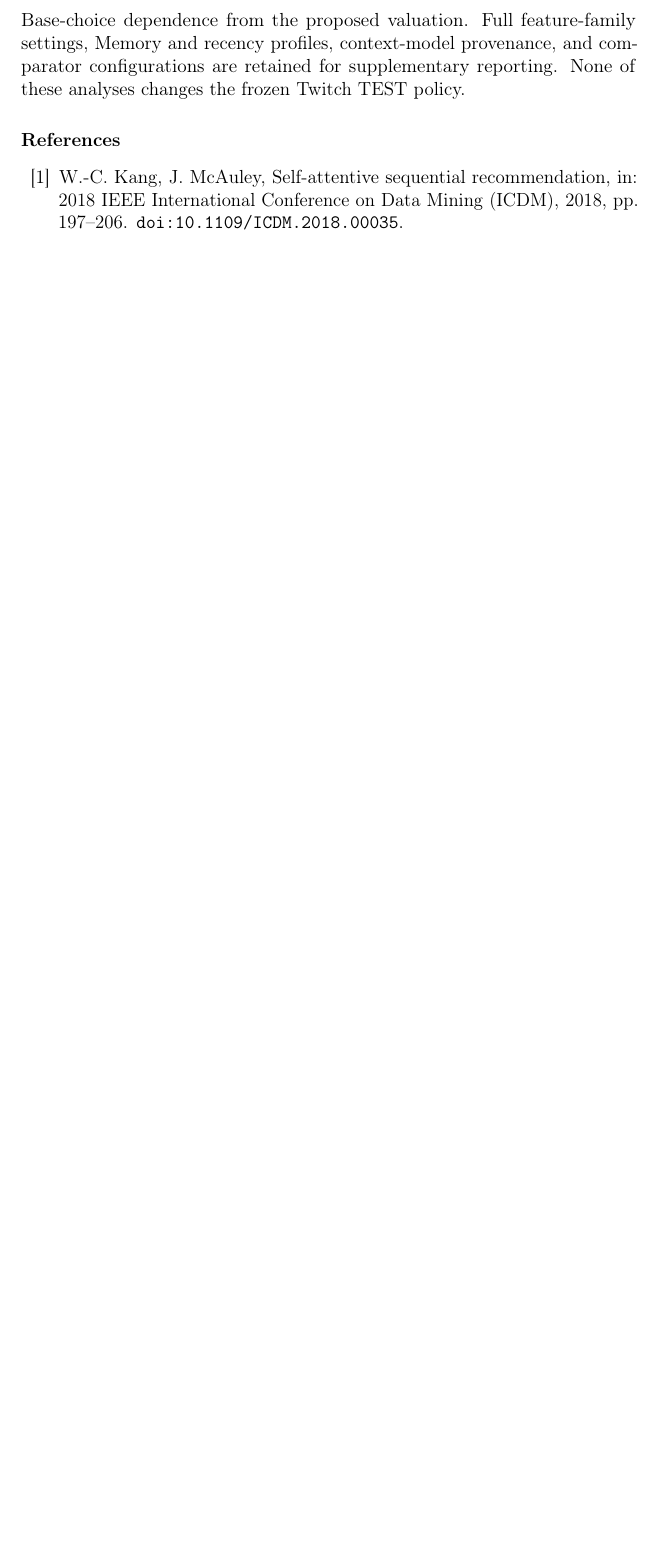
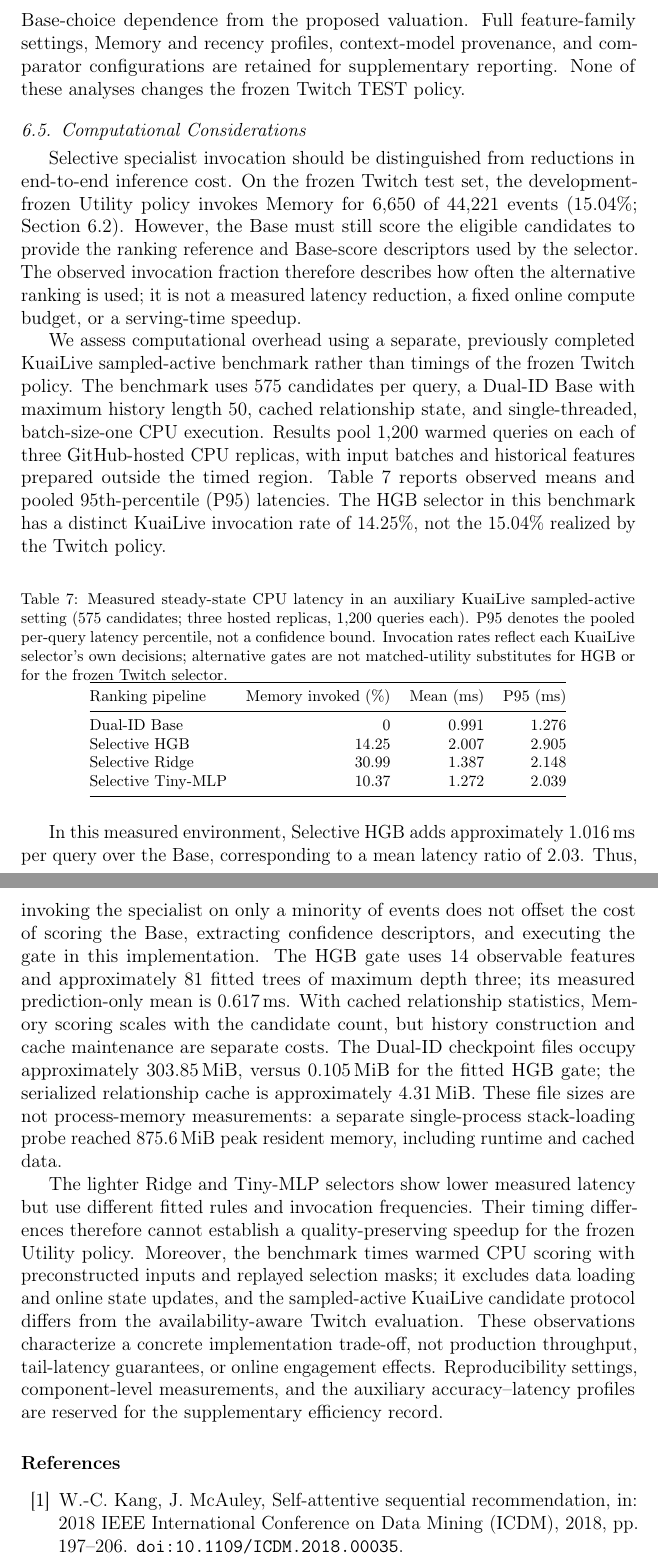
Before and after one commit to mzch0210/KuaiLive-Agent, a LaTeX paper (manuscript/kbs_latex/main.tex): part of page 23 of 26 before the commit and two parts of pages 23 and 24 of 28 after it, the two joined at a grey line, cut so that both start at the same text, the shorter picture padded with empty space. Compiled offline with pdfLaTeX.

Commit message:
Draft KBS Section 6.5 with source-grounded KuaiLive CPU costs and nontransferability caveats

```diff
--- a/manuscript/kbs_latex/main.tex
+++ b/manuscript/kbs_latex/main.tex
@@ -485,6 +485,35 @@ Recency further qualifies a simple context-boundary account. On Twitch DEV, Memo
 
 Finally, same-candidate comparisons with auxiliary sequential recommenders provide limited checks that the designated LiveRec and KuaiLive bases are meaningful references for the evaluated protocols. The auxiliary models use restricted implementations and hyperparameter/training budgets, however, and the KuaiLive competitiveness checkpoint is distinct from the paired checkpoint used in Section~\ref{sec:results-regimes}. These comparisons neither establish superiority to comprehensively tuned contemporary recommenders nor remove Base-choice dependence from the proposed valuation. Full feature-family settings, Memory and recency profiles, context-model provenance, and comparator configurations are retained for supplementary reporting. None of these analyses changes the frozen Twitch TEST policy.
 
+\subsection{Computational Considerations}
+\label{sec:results-efficiency}
+
+Selective specialist invocation should be distinguished from reductions in end-to-end inference cost. On the frozen Twitch test set, the development-frozen Utility policy invokes Memory for 6,650 of 44,221 events (15.04\%; Section~\ref{sec:results-decision}). However, the Base must still score the eligible candidates to provide the ranking reference and Base-score descriptors used by the selector. The observed invocation fraction therefore describes how often the alternative ranking is used; it is not a measured latency reduction, a fixed online compute budget, or a serving-time speedup.
+
+We assess computational overhead using a separate, previously completed KuaiLive sampled-active benchmark rather than timings of the frozen Twitch policy. The benchmark uses 575 candidates per query, a Dual-ID Base with maximum history length 50, cached relationship state, and single-threaded, batch-size-one CPU execution. Results pool 1,200 warmed queries on each of three GitHub-hosted CPU replicas, with input batches and historical features prepared outside the timed region. Table~\ref{tab:results-efficiency} reports observed means and pooled 95th-percentile (P95) latencies. The HGB selector in this benchmark has a distinct KuaiLive invocation rate of 14.25\%, not the 15.04\% realized by the Twitch policy.
+
+\begin{table}[!htbp]
+\centering
+\caption{Measured steady-state CPU latency in an auxiliary KuaiLive sampled-active setting (575 candidates; three hosted replicas, 1,200 queries each). P95 denotes the pooled per-query latency percentile, not a confidence bound. Invocation rates reflect each KuaiLive selector's own decisions; alternative gates are not matched-utility substitutes for HGB or for the frozen Twitch selector.}
+\label{tab:results-efficiency}
+\footnotesize
+\setlength{\tabcolsep}{6pt}
+\begin{tabular}{@{}lrrr@{}}
+\toprule
+Ranking pipeline & Memory invoked (\%) & Mean (ms) & P95 (ms) \\
+\midrule
+Dual-ID Base & 0 & 0.991 & 1.276 \\
+Selective HGB & 14.25 & 2.007 & 2.905 \\
+Selective Ridge & 30.99 & 1.387 & 2.148 \\
+Selective Tiny-MLP & 10.37 & 1.272 & 2.039 \\
+\bottomrule
+\end{tabular}
+\end{table}
+
+In this measured environment, Selective HGB adds approximately $1.016$\,ms per query over the Base, corresponding to a mean latency ratio of $2.03$. Thus, invoking the specialist on only a minority of events does not offset the cost of scoring the Base, extracting confidence descriptors, and executing the gate in this implementation. The HGB gate uses 14 observable features and approximately 81 fitted trees of maximum depth three; its measured prediction-only mean is $0.617$\,ms. With cached relationship statistics, Memory scoring scales with the candidate count, but history construction and cache maintenance are separate costs. The Dual-ID checkpoint files occupy approximately 303.85\,MiB, versus 0.105\,MiB for the fitted HGB gate; the serialized relationship cache is approximately 4.31\,MiB. These file sizes are not process-memory measurements: a separate single-process stack-loading probe reached 875.6\,MiB peak resident memory, including runtime and cached data.
+
+The lighter Ridge and Tiny-MLP selectors show lower measured latency but use different fitted rules and invocation frequencies. Their timing differences therefore cannot establish a quality-preserving speedup for the frozen Utility policy. Moreover, the benchmark times warmed CPU scoring with preconstructed inputs and replayed selection masks; it excludes data loading and online state updates, and the sampled-active KuaiLive candidate protocol differs from the availability-aware Twitch evaluation. These observations characterize a concrete implementation trade-off, not production throughput, tail-latency guarantees, or online engagement effects. Reproducibility settings, component-level measurements, and the auxiliary accuracy--latency profiles are reserved for the supplementary efficiency record.
+
 \bibliographystyle{elsarticle-num}
 \bibliography{kbs_references}
 
```
